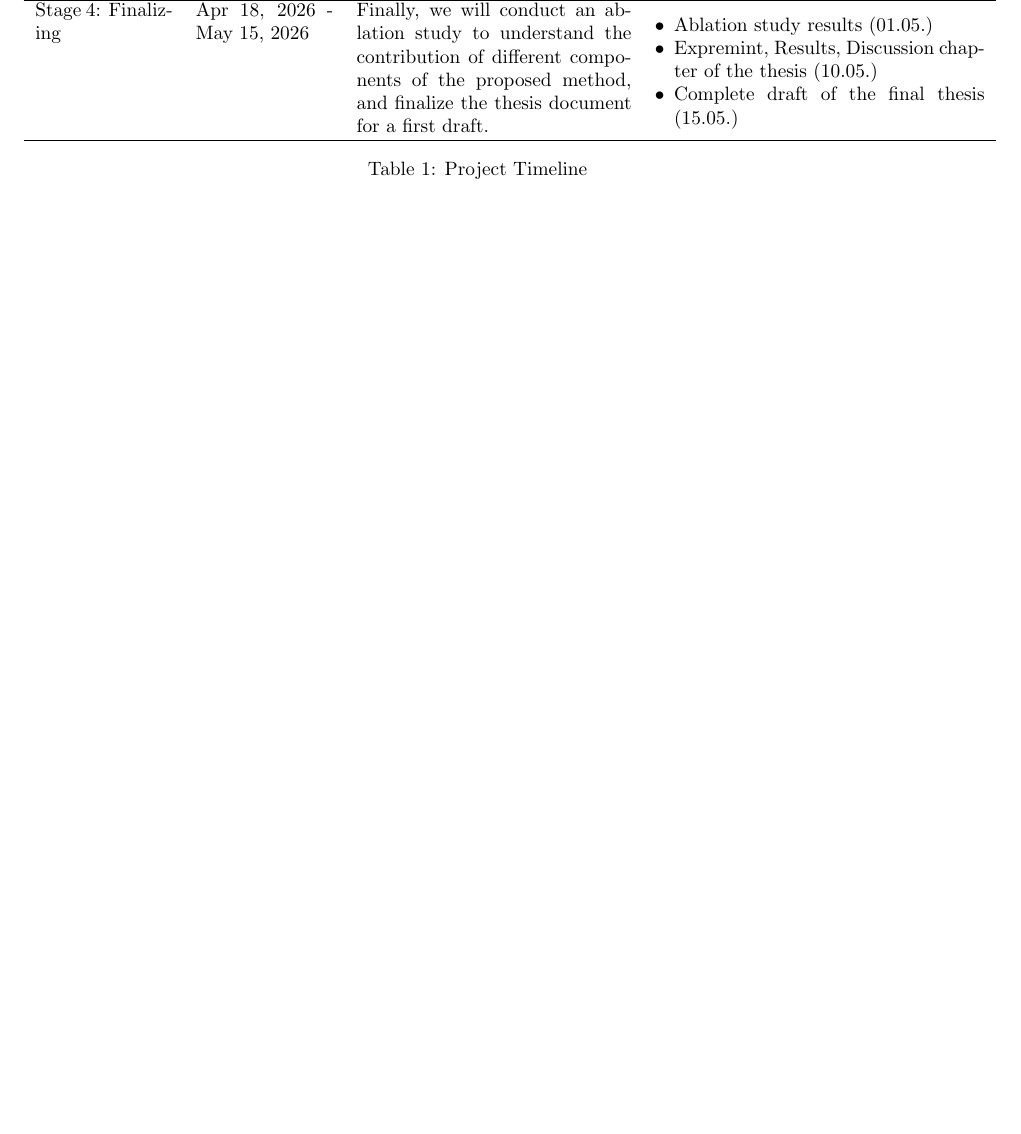
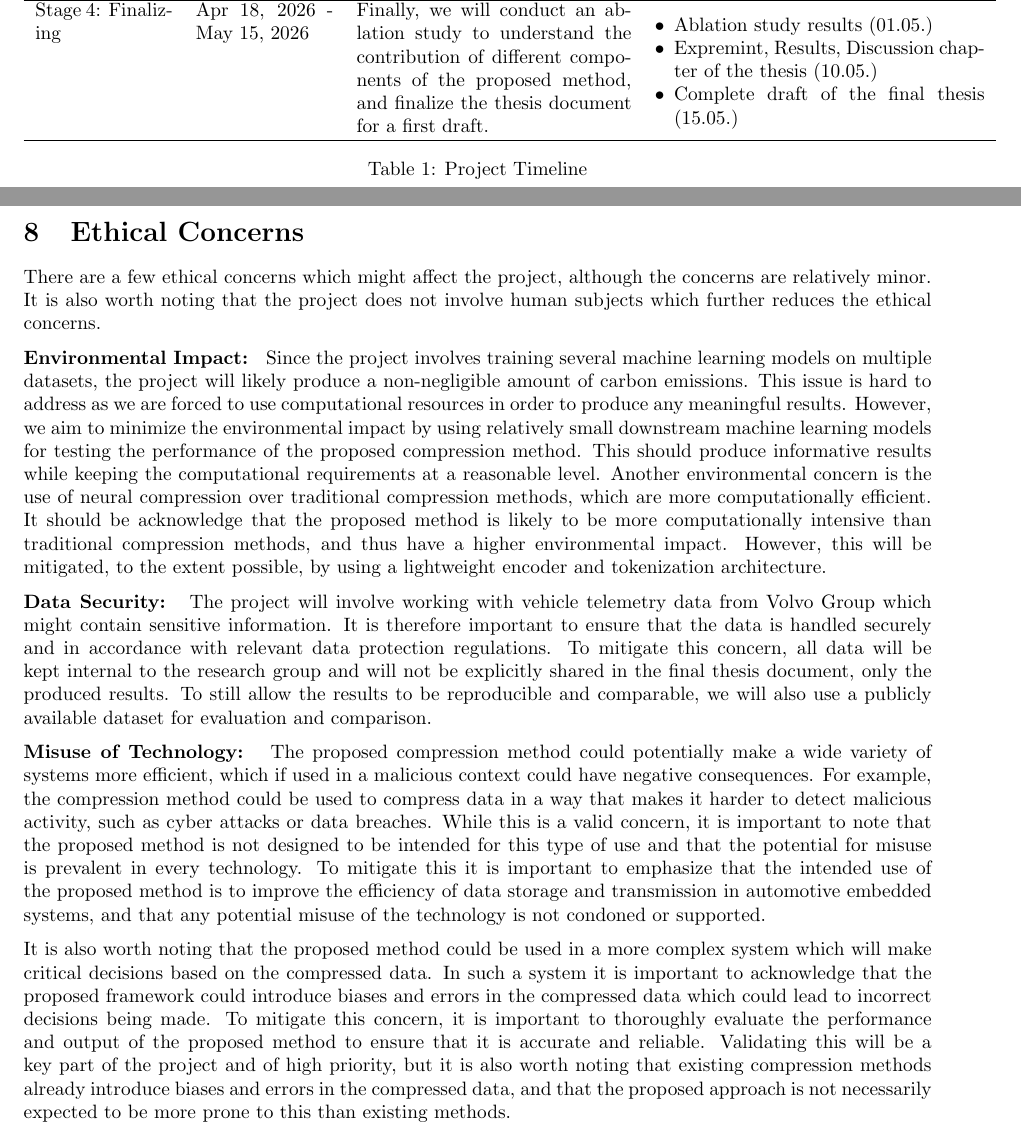
Before and after one commit to Kirme1/MasterThesisReport, a LaTeX document (report.tex, which reads includes/8-ethical-concerns.tex): part of page 8 of 10 before the commit and two parts of pages 8 and 9 of 11 after it, the two joined at a grey line, cut so that both start at the same text, the shorter picture padded with empty space. Compiled offline with pdfLaTeX.

Commit message:
added ethical concerns

```diff
--- /dev/null
+++ b/includes/8-ethical-concerns.tex
@@ -0,0 +1,11 @@
+\section{Ethical Concerns}\label{sec:ethical-concerns}
+
+There are a few ethical concerns which might affect the project, although the concerns are relatively minor. It is also worth noting that the project does not involve human subjects which further reduces the ethical concerns.
+
+\textbf{Environmental Impact: } Since the project involves training several machine learning models on multiple datasets, the project will likely produce a non-negligible amount of carbon emissions. This issue is hard to address as we are forced to use computational resources in order to produce any meaningful results. However, we aim to minimize the environmental impact by using relatively small downstream machine learning models for testing the performance of the proposed compression method. This should produce informative results while keeping the computational requirements at a reasonable level. Another environmental concern is the use of neural compression over traditional compression methods, which are more computationally efficient. It should be acknowledge that the proposed method is likely to be more computationally intensive than traditional compression methods, and thus have a higher environmental impact. However, this will be mitigated, to the extent possible, by using a lightweight encoder and tokenization architecture.
+
+\textbf{Data Security: } The project will involve working with vehicle telemetry data from Volvo Group which might contain sensitive information. It is therefore important to ensure that the data is handled securely and in accordance with relevant data protection regulations. To mitigate this concern, all data will be kept internal to the research group and will not be explicitly shared in the final thesis document, only the produced results. To still allow the results to be reproducible and comparable, we will also use a publicly available dataset for evaluation and comparison.
+
+\textbf{Misuse of Technology: } The proposed compression method could potentially make a wide variety of systems more efficient, which if used in a malicious context could have negative consequences. For example, the compression method could be used to compress data in a way that makes it harder to detect malicious activity, such as cyber attacks or data breaches. While this is a valid concern, it is important to note that the proposed method is not designed to be intended for this type of use and that the potential for misuse is prevalent in every technology. To mitigate this it is important to emphasize that the intended use of the proposed method is to improve the efficiency of data storage and transmission in automotive embedded systems, and that any potential misuse of the technology is not condoned or supported.
+
+It is also worth noting that the proposed method could be used in a more complex system which will make critical decisions based on the compressed data. In such a system it is important to acknowledge that the proposed framework could introduce biases and errors in the compressed data which could lead to incorrect decisions being made. To mitigate this concern, it is important to thoroughly evaluate the performance and output of the proposed method to ensure that it is accurate and reliable. Validating this will be a key part of the project and of high priority, but it is also worth noting that existing compression methods already introduce biases and errors in the compressed data, and that the proposed approach is not necessarily expected to be more prone to this than existing methods.
--- a/report.tex
+++ b/report.tex
@@ -62,6 +62,7 @@ Emrik Dunvald, gusdunvem@student.gu.se
 \import{./includes/}{5-methodology.tex}
 \import{./includes/}{6-risk-analysis.tex}
 \import{./includes/}{7-timeline.tex}
+\import{./includes/}{8-ethical-concerns.tex}
 \newpage
 
 \bibliographystyle{plainnat}
```
